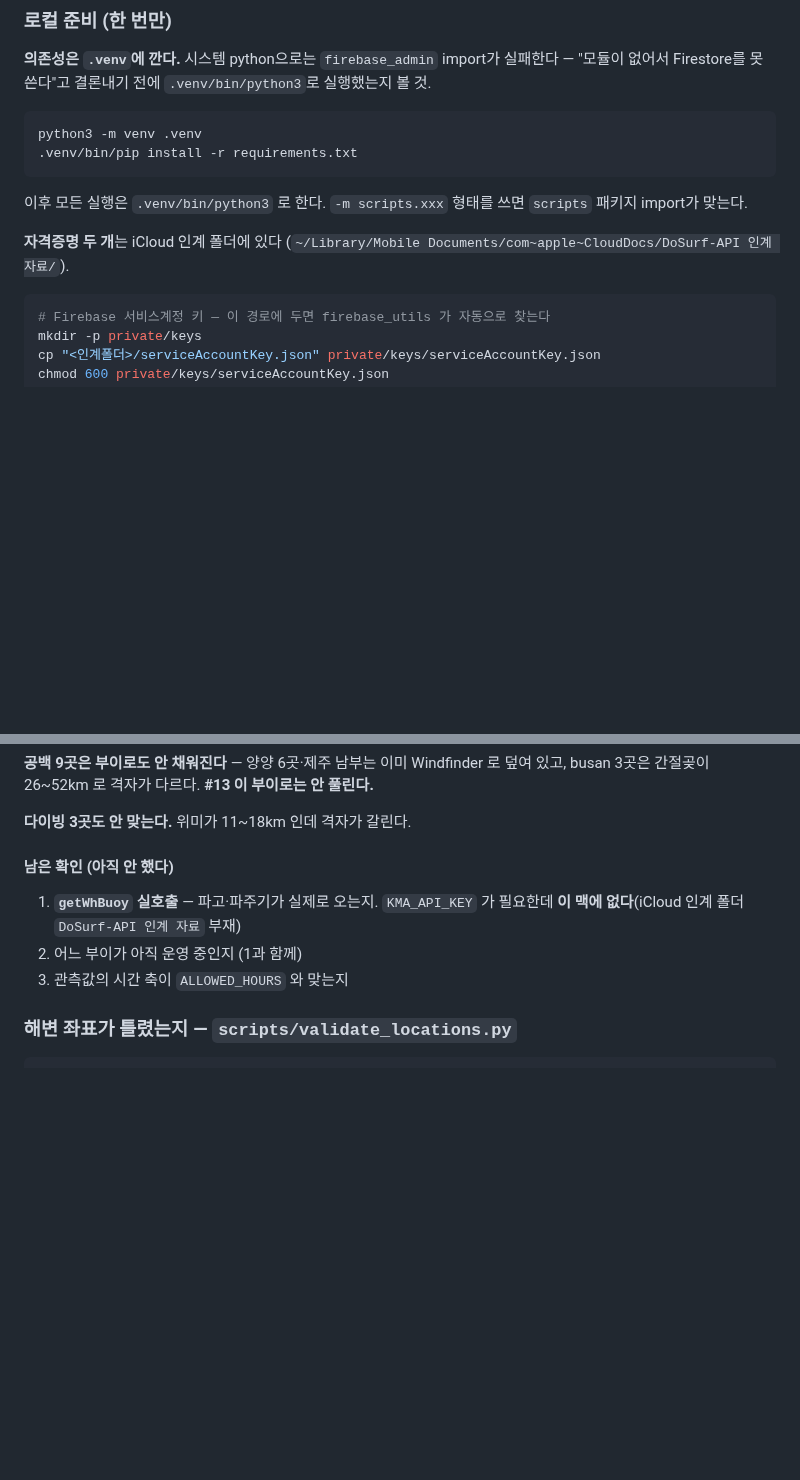
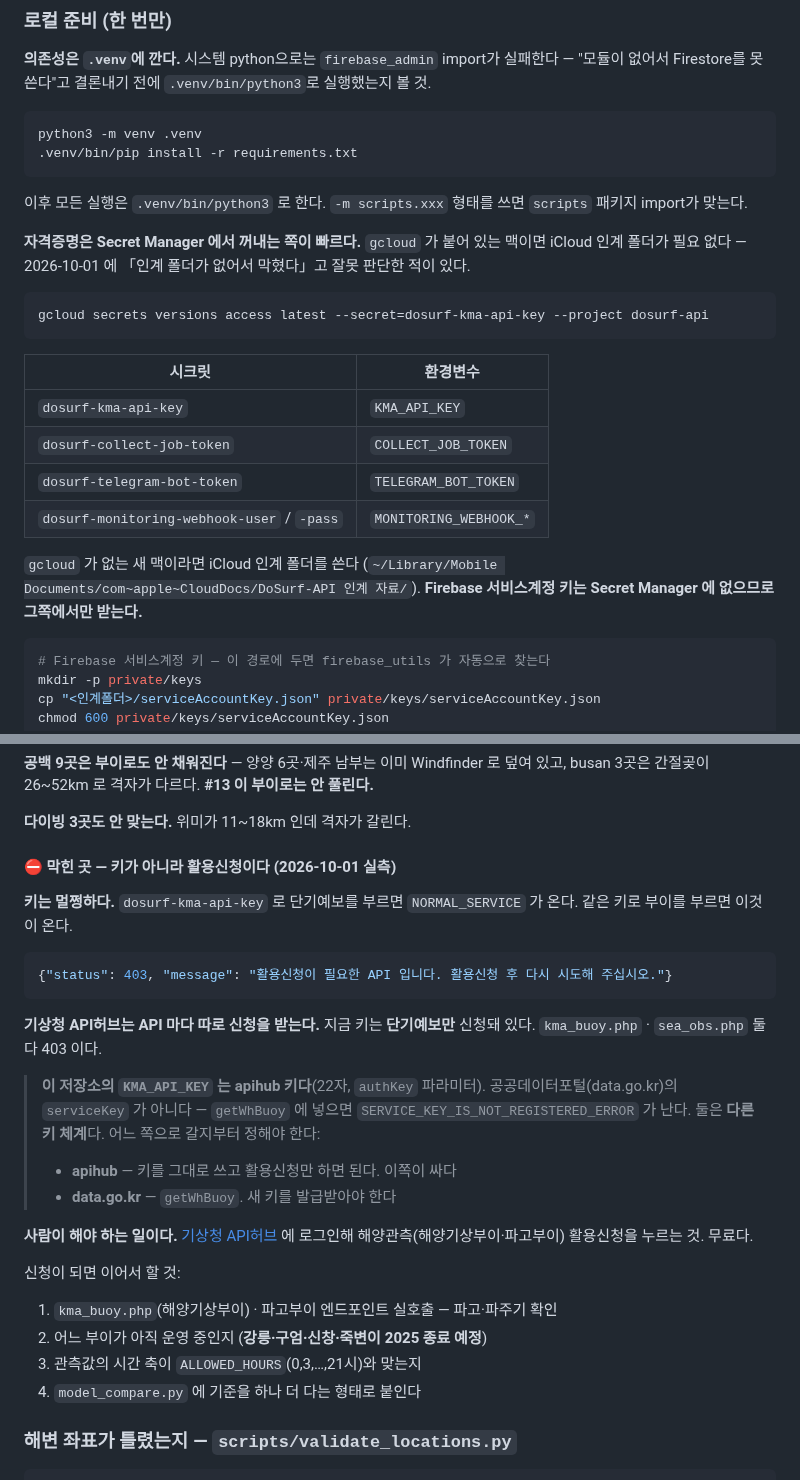
Before and after one commit to piriram/DoSurf-API, a Markdown page: AGENTS.md, 2 parts joined by grey strips. GitHub-like rendering; blank space fills up the shorter version.

Commit message:
docs: 부이 작업이 막힌 건 키가 아니라 활용신청 — 자격증명은 Secret Manager 에 있다

````diff
--- a/AGENTS.md
+++ b/AGENTS.md
@@ -103,7 +103,24 @@ python3 -m venv .venv
 이후 모든 실행은 `.venv/bin/python3` 로 한다. `-m scripts.xxx` 형태를 쓰면
 `scripts` 패키지 import가 맞는다.
 
-**자격증명 두 개**는 iCloud 인계 폴더에 있다 (`~/Library/Mobile Documents/com~apple~CloudDocs/DoSurf-API 인계 자료/`).
+**자격증명은 Secret Manager 에서 꺼내는 쪽이 빠르다.** `gcloud` 가 붙어 있는
+맥이면 iCloud 인계 폴더가 필요 없다 — 2026-10-01 에 「인계 폴더가 없어서 막혔다」고
+잘못 판단한 적이 있다.
+
+```sh
+gcloud secrets versions access latest --secret=dosurf-kma-api-key --project dosurf-api
+```
+
+| 시크릿 | 환경변수 |
+|---|---|
+| `dosurf-kma-api-key` | `KMA_API_KEY` |
+| `dosurf-collect-job-token` | `COLLECT_JOB_TOKEN` |
+| `dosurf-telegram-bot-token` | `TELEGRAM_BOT_TOKEN` |
+| `dosurf-monitoring-webhook-user` / `-pass` | `MONITORING_WEBHOOK_*` |
+
+`gcloud` 가 없는 새 맥이라면 iCloud 인계 폴더를 쓴다
+(`~/Library/Mobile Documents/com~apple~CloudDocs/DoSurf-API 인계 자료/`).
+**Firebase 서비스계정 키는 Secret Manager 에 없으므로 그쪽에서만 받는다.**
 
 ```sh
 # Firebase 서비스계정 키 — 이 경로에 두면 firebase_utils 가 자동으로 찾는다
@@ -577,12 +594,34 @@ https://apis.data.go.kr/1360000/OceanInfoService/getWhBuoy
 
 **다이빙 3곳도 안 맞는다.** 위미가 11~18km 인데 격자가 갈린다.
 
-#### 남은 확인 (아직 안 했다)
+#### ⛔ 막힌 곳 — 키가 아니라 **활용신청**이다 (2026-10-01 실측)
 
-1. **`getWhBuoy` 실호출** — 파고·파주기가 실제로 오는지. `KMA_API_KEY` 가
-   필요한데 **이 맥에 없다**(iCloud 인계 폴더 `DoSurf-API 인계 자료` 부재)
-2. 어느 부이가 아직 운영 중인지 (1과 함께)
-3. 관측값의 시간 축이 `ALLOWED_HOURS` 와 맞는지
+**키는 멀쩡하다.** `dosurf-kma-api-key` 로 단기예보를 부르면 `NORMAL_SERVICE`
+가 온다. 같은 키로 부이를 부르면 이것이 온다.
+
+```json
+{"status": 403, "message": "활용신청이 필요한 API 입니다. 활용신청 후 다시 시도해 주십시오."}
+```
+
+**기상청 API허브는 API 마다 따로 신청을 받는다.** 지금 키는 **단기예보만**
+신청돼 있다. `kma_buoy.php` · `sea_obs.php` 둘 다 403 이다.
+
+> **이 저장소의 `KMA_API_KEY` 는 apihub 키다**(22자, `authKey` 파라미터).
+> 공공데이터포털(data.go.kr)의 `serviceKey` 가 아니다 — `getWhBuoy` 에 넣으면
+> `SERVICE_KEY_IS_NOT_REGISTERED_ERROR` 가 난다. 둘은 **다른 키 체계**다.
+> 어느 쪽으로 갈지부터 정해야 한다:
+> - **apihub** — 키를 그대로 쓰고 활용신청만 하면 된다. 이쪽이 싸다
+> - **data.go.kr** — `getWhBuoy`. 새 키를 발급받아야 한다
+
+**사람이 해야 하는 일이다.** [기상청 API허브](https://apihub.kma.go.kr/) 에
+로그인해 해양관측(해양기상부이·파고부이) 활용신청을 누르는 것. 무료다.
+
+신청이 되면 이어서 할 것:
+
+1. `kma_buoy.php`(해양기상부이) · 파고부이 엔드포인트 실호출 — 파고·파주기 확인
+2. 어느 부이가 아직 운영 중인지 (**강릉·구엄·신창·죽변이 2025 종료 예정**)
+3. 관측값의 시간 축이 `ALLOWED_HOURS`(0,3,…,21시)와 맞는지
+4. `model_compare.py` 에 기준을 하나 더 다는 형태로 붙인다
 
 ### 해변 좌표가 틀렸는지 — `scripts/validate_locations.py`
 
````
Also changed, not shown: docs/backlog.md (+24 -5 lines).
